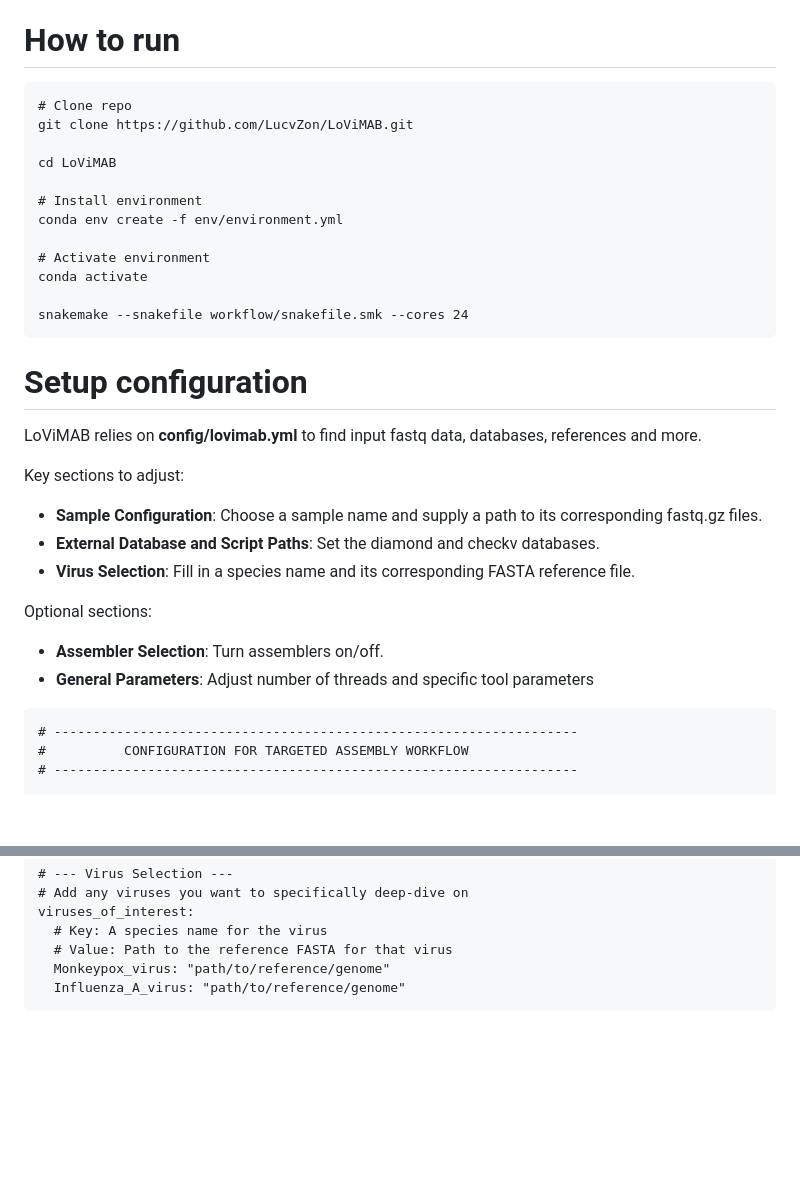
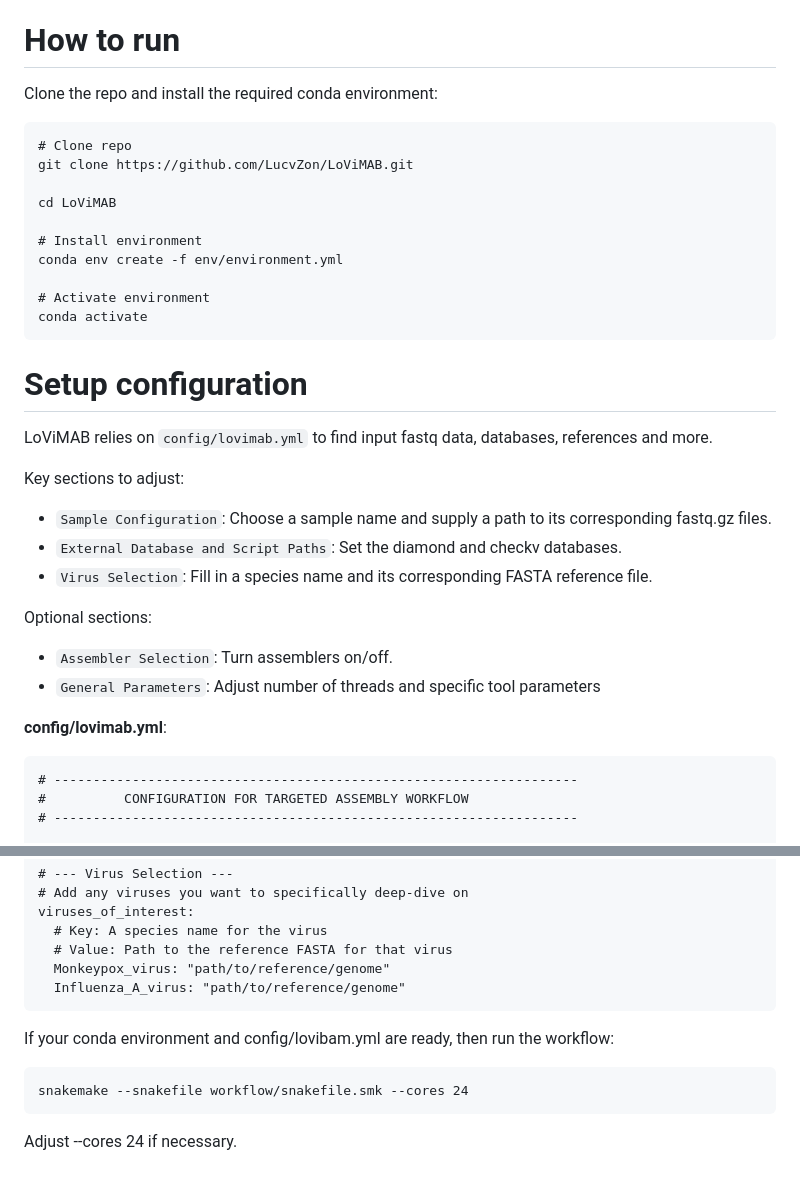
Before and after one commit to LucvZon/LoViMAB, a Markdown page: README.md, 2 parts joined by grey strips. Rendered like a GitHub page; blank space fills up the shorter version.

Commit message:
Adjusted for clarity

````diff
--- a/README.md
+++ b/README.md
@@ -17,6 +17,8 @@ Current supported assemblers:
 
 # How to run
 
+Clone the repo and install the required conda environment:
+
 ```
 # Clone repo
 git clone https://github.com/LucvZon/LoViMAB.git
@@ -28,25 +30,24 @@ conda env create -f env/environment.yml
 
 # Activate environment
 conda activate
-
-snakemake --snakefile workflow/snakefile.smk --cores 24
 ```
 
 # Setup configuration
 
-LoViMAB relies on **config/lovimab.yml** to find input fastq data, databases, references and more.
+LoViMAB relies on `config/lovimab.yml` to find input fastq data, databases, references and more.
 
 Key sections to adjust:
 
-- **Sample Configuration**: Choose a sample name and supply a path to its corresponding fastq.gz files.
-- **External Database and Script Paths**: Set the diamond and checkv databases.
-- **Virus Selection**: Fill in a species name and its corresponding FASTA reference file.
+- `Sample Configuration`: Choose a sample name and supply a path to its corresponding fastq.gz files.
+- `External Database and Script Paths`: Set the diamond and checkv databases.
+- `Virus Selection`: Fill in a species name and its corresponding FASTA reference file.
 
 Optional sections:
 
-- **Assembler Selection**: Turn assemblers on/off.
-- **General Parameters**: Adjust number of threads and specific tool parameters
+- `Assembler Selection`: Turn assemblers on/off.
+- `General Parameters`: Adjust number of threads and specific tool parameters
 
+**config/lovimab.yml**:
 ```
 # -------------------------------------------------------------------
 #          CONFIGURATION FOR TARGETED ASSEMBLY WORKFLOW
@@ -100,3 +101,9 @@ viruses_of_interest:
   Monkeypox_virus: "path/to/reference/genome"
   Influenza_A_virus: "path/to/reference/genome"
 ```
+
+If your conda environment and config/lovibam.yml are ready, then run the workflow:
+```
+snakemake --snakefile workflow/snakefile.smk --cores 24
+```
+Adjust --cores 24 if necessary.
````
